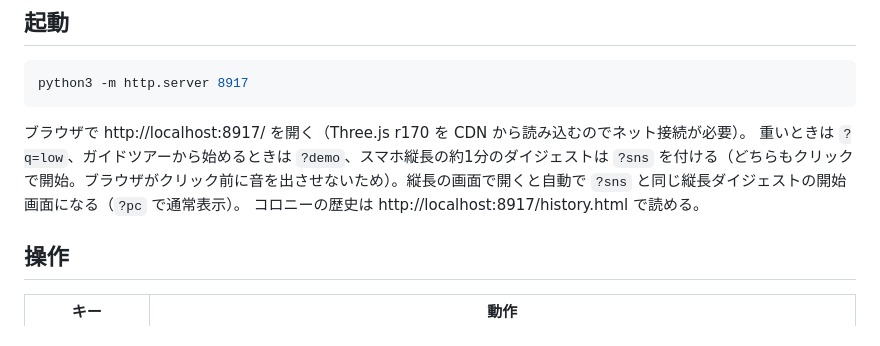
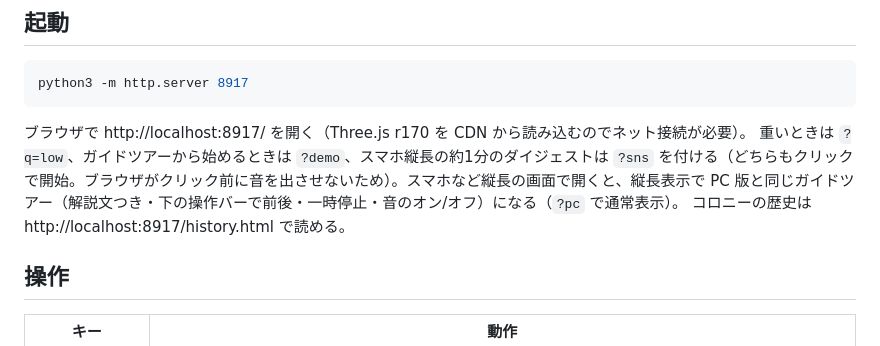
Before and after one commit to kasei-san/oneill-colony, a Markdown page: README.md, the part around the change. Drawn GitHub-style.

Commit message:
update-docs: スマホ版のツアーと縦長表示の切り替えを書く
Co-Authored-By: Claude Opus 5.5 <noreply@anthropic.com>

````diff
--- a/README.md
+++ b/README.md
@@ -13,7 +13,7 @@ python3 -m http.server 8917
 ```
 
 ブラウザで http://localhost:8917/ を開く（Three.js r170 を CDN から読み込むのでネット接続が必要）。
-重いときは `?q=low`、ガイドツアーから始めるときは `?demo`、スマホ縦長の約1分のダイジェストは `?sns` を付ける（どちらもクリックで開始。ブラウザがクリック前に音を出させないため）。縦長の画面で開くと自動で `?sns` と同じ縦長ダイジェストの開始画面になる（`?pc` で通常表示）。
+重いときは `?q=low`、ガイドツアーから始めるときは `?demo`、スマホ縦長の約1分のダイジェストは `?sns` を付ける（どちらもクリックで開始。ブラウザがクリック前に音を出させないため）。スマホなど縦長の画面で開くと、縦長表示で PC 版と同じガイドツアー（解説文つき・下の操作バーで前後・一時停止・音のオン/オフ）になる（`?pc` で通常表示）。
 コロニーの歴史は http://localhost:8917/history.html で読める。
 
 ## 操作
````
Also changed, not shown: CLAUDE.md (+1 -0 lines).
